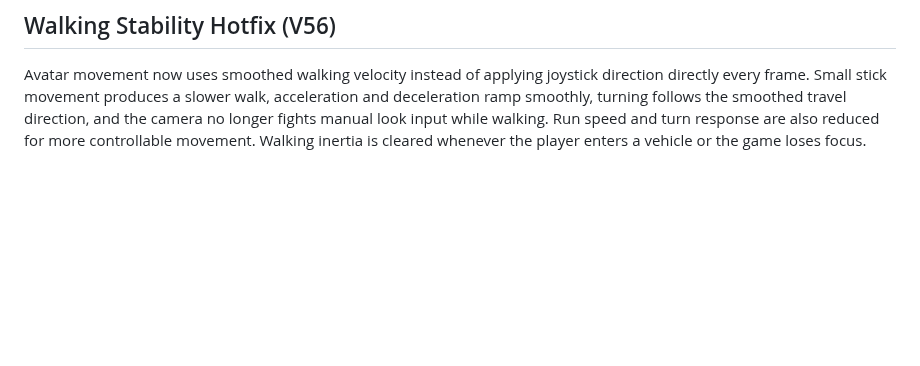
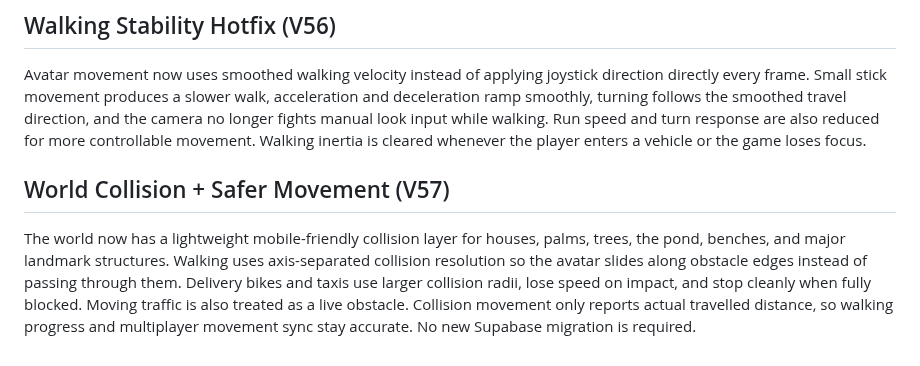
Before and after one commit to Dreamliker007/Kerala-Play, a Markdown page: README.md, the part around the change. Drawn GitHub-style; blank space fills up the shorter version.

Commit message:
Document V57 world collision

```diff
--- a/README.md
+++ b/README.md
@@ -78,3 +78,8 @@ V54 also tightens input stability with a joystick dead zone, tracked pointer cap
 ## Walking Stability Hotfix (V56)
 
 Avatar movement now uses smoothed walking velocity instead of applying joystick direction directly every frame. Small stick movement produces a slower walk, acceleration and deceleration ramp smoothly, turning follows the smoothed travel direction, and the camera no longer fights manual look input while walking. Run speed and turn response are also reduced for more controllable movement. Walking inertia is cleared whenever the player enters a vehicle or the game loses focus.
+
+
+## World Collision + Safer Movement (V57)
+
+The world now has a lightweight mobile-friendly collision layer for houses, palms, trees, the pond, benches, and major landmark structures. Walking uses axis-separated collision resolution so the avatar slides along obstacle edges instead of passing through them. Delivery bikes and taxis use larger collision radii, lose speed on impact, and stop cleanly when fully blocked. Moving traffic is also treated as a live obstacle. Collision movement only reports actual travelled distance, so walking progress and multiplayer movement sync stay accurate. No new Supabase migration is required.
```
